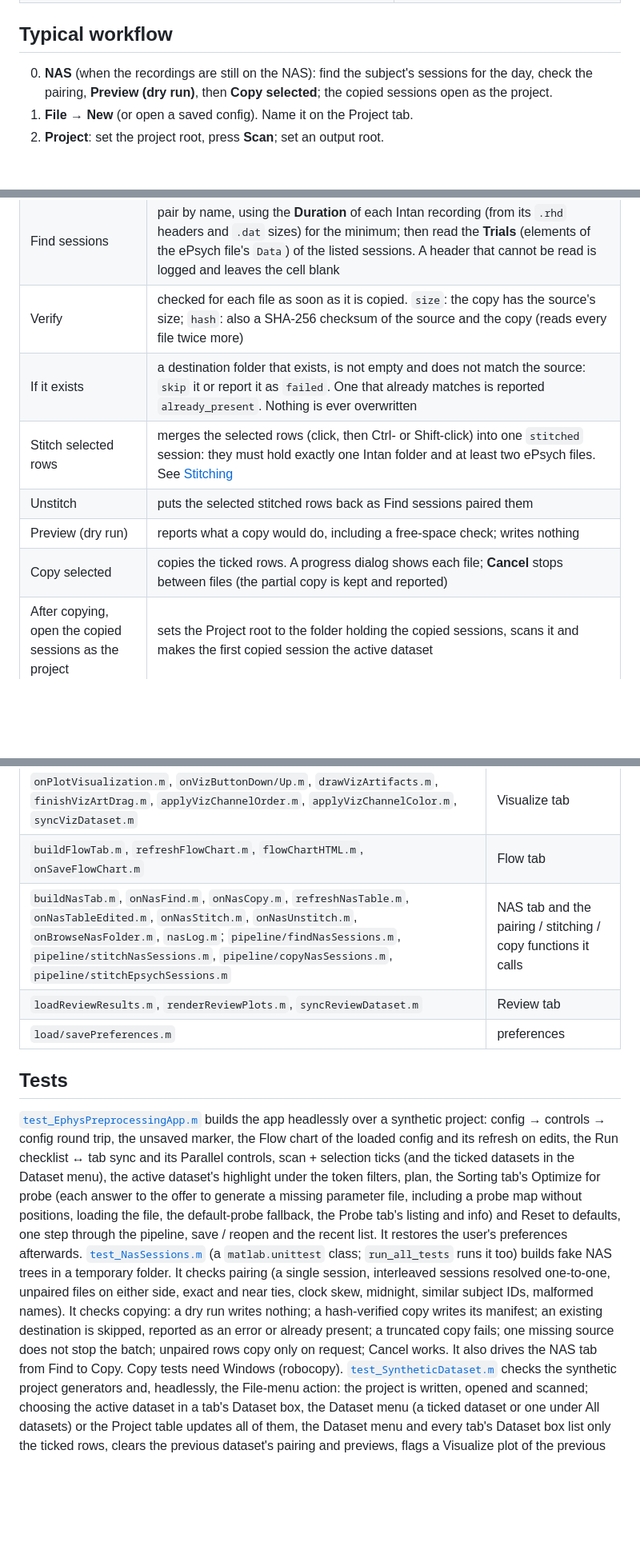
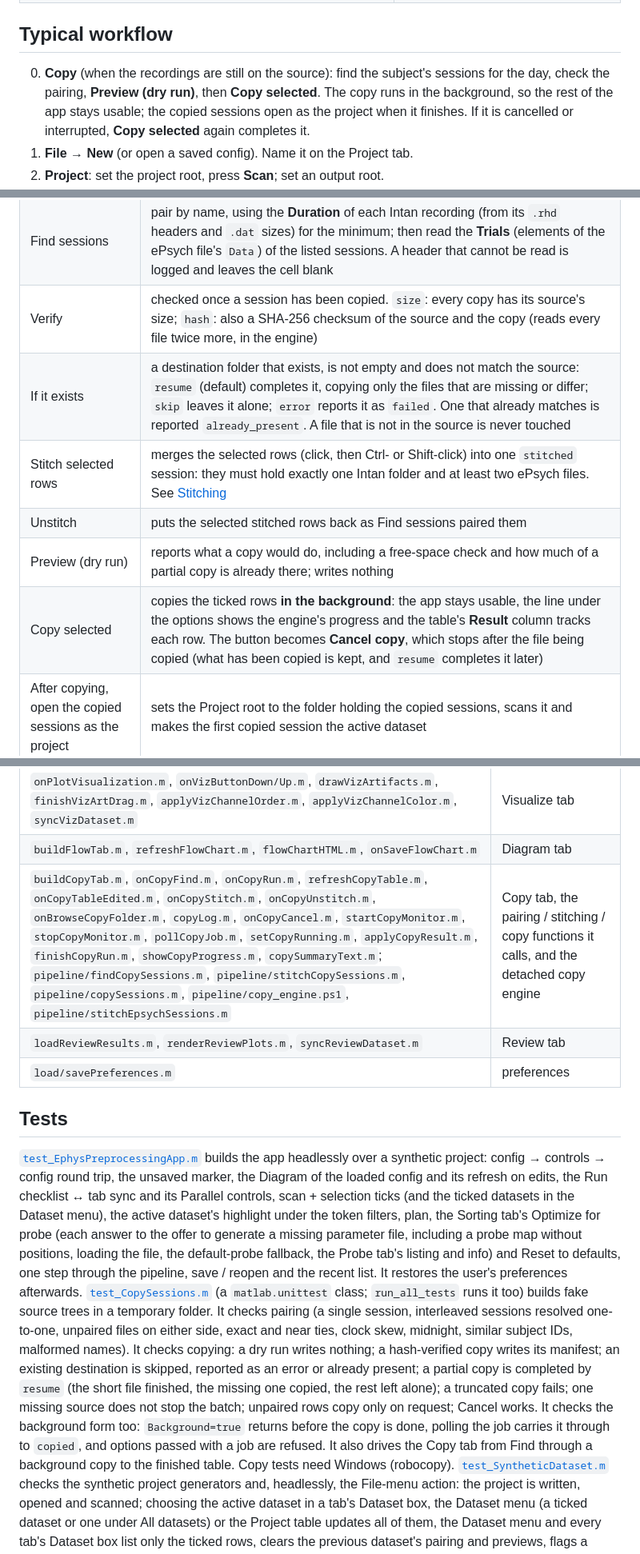
Before and after one commit to dstolz/ephys_analysis, a Markdown page: documentation/EphysPreprocessingApp.md, 3 parts joined by grey strips. Shown at 80% size. GitHub-like rendering; blank space fills up the shorter version.

```diff
--- a/documentation/EphysPreprocessingApp.md
+++ b/documentation/EphysPreprocessingApp.md
@@ -113,9 +113,11 @@ dataset stays on screen, but the status line names the dataset it shows and
 
 ## Typical workflow
 
-0. **NAS** (when the recordings are still on the NAS): find the subject's
+0. **Copy** (when the recordings are still on the source): find the subject's
    sessions for the day, check the pairing, **Preview (dry run)**, then
-   **Copy selected**; the copied sessions open as the project.
+   **Copy selected**. The copy runs in the background, so the rest of the app
+   stays usable; the copied sessions open as the project when it finishes. If
+   it is cancelled or interrupted, **Copy selected** again completes it.
 1. **File → New** (or open a saved config). Name it on the Project tab.
 2. **Project**: set the project root, press **Scan**; set an output root.
 3. **Probe**: pick a probe map, **Assign to all datasets** or set it as the
@@ -170,12 +177,12 @@ T = stitchNasSessions(T, [2 3]);                               % one recording,
 | Ambiguity margin (s) | default 30; see below |
 | Min duration (min) | default 2. An Intan recording shorter than this is never paired; see below. 0 pairs every recording |
 | Find sessions | pair by name, using the **Duration** of each Intan recording (from its `.rhd` headers and `.dat` sizes) for the minimum; then read the **Trials** (elements of the ePsych file's `Data`) of the listed sessions. A header that cannot be read is logged and leaves the cell blank |
-| Verify | checked for each file as soon as it is copied. `size`: the copy has the source's size; `hash`: also a SHA-256 checksum of the source and the copy (reads every file twice more) |
-| If it exists | a destination folder that exists, is not empty and does not match the source: `skip` it or report it as `failed`. One that already matches is reported `already_present`. Nothing is ever overwritten |
+| Verify | checked once a session has been copied. `size`: every copy has its source's size; `hash`: also a SHA-256 checksum of the source and the copy (reads every file twice more, in the engine) |
+| If it exists | a destination folder that exists, is not empty and does not match the source: `resume` (default) completes it, copying only the files that are missing or differ; `skip` leaves it alone; `error` reports it as `failed`. One that already matches is reported `already_present`. A file that is not in the source is never touched |
 | Stitch selected rows | merges the selected rows (click, then Ctrl- or Shift-click) into one `stitched` session: they must hold exactly one Intan folder and at least two ePsych files. See [Stitching](#stitching-epsych-files) |
 | Unstitch | puts the selected stitched rows back as Find sessions paired them |
-| Preview (dry run) | reports what a copy would do, including a free-space check; writes nothing |
-| Copy selected | copies the ticked rows. A progress dialog shows each file; **Cancel** stops between files (the partial copy is kept and reported) |
+| Preview (dry run) | reports what a copy would do, including a free-space check and how much of a partial copy is already there; writes nothing |
+| Copy selected | copies the ticked rows **in the background**: the app stays usable, the line under the options shows the engine's progress and the table's **Result** column tracks each row. The button becomes **Cancel copy**, which stops after the file being copied (what has been copied is kept, and `resume` completes it later) |
 | After copying, open the copied sessions as the project | sets the Project root to the folder holding the copied sessions, scans it and makes the first copied session the active dataset |
 
 **Pairing.** Names are parsed with strict, fully anchored patterns; any other
@@ -727,8 +761,8 @@ app.KSRuns                        % background runs being monitored
 | `onOptimizeKS4ForProbe.m`, `onResetKS4Params.m`, `onUseSortingFolder.m`, `onUseAutoSorting.m`, `refreshSortingLabel.m`, `pollKSRuns.m`, `onLaunchPhy.m`, `launchPhy.m` | Sorting tab and phy |
 | `onSpikesPreview.m`, `syncSpikesEnableStates.m` | Spikes tab |
 | `onPlotVisualization.m`, `onVizButtonDown/Up.m`, `drawVizArtifacts.m`, `finishVizArtDrag.m`, `applyVizChannelOrder.m`, `applyVizChannelColor.m`, `syncVizDataset.m` | Visualize tab |
-| `buildFlowTab.m`, `refreshFlowChart.m`, `flowChartHTML.m`, `onSaveFlowChart.m` | Flow tab |
-| `buildNasTab.m`, `onNasFind.m`, `onNasCopy.m`, `refreshNasTable.m`, `onNasTableEdited.m`, `onNasStitch.m`, `onNasUnstitch.m`, `onBrowseNasFolder.m`, `nasLog.m`; `pipeline/findNasSessions.m`, `pipeline/stitchNasSessions.m`, `pipeline/copyNasSessions.m`, `pipeline/stitchEpsychSessions.m` | NAS tab and the pairing / stitching / copy functions it calls |
+| `buildFlowTab.m`, `refreshFlowChart.m`, `flowChartHTML.m`, `onSaveFlowChart.m` | Diagram tab |
+| `buildCopyTab.m`, `onCopyFind.m`, `onCopyRun.m`, `refreshCopyTable.m`, `onCopyTableEdited.m`, `onCopyStitch.m`, `onCopyUnstitch.m`, `onBrowseCopyFolder.m`, `copyLog.m`, `onCopyCancel.m`, `startCopyMonitor.m`, `stopCopyMonitor.m`, `pollCopyJob.m`, `setCopyRunning.m`, `applyCopyResult.m`, `finishCopyRun.m`, `showCopyProgress.m`, `copySummaryText.m`; `pipeline/findCopySessions.m`, `pipeline/stitchCopySessions.m`, `pipeline/copySessions.m`, `pipeline/copy_engine.ps1`, `pipeline/stitchEpsychSessions.m` | Copy tab, the pairing / stitching / copy functions it calls, and the detached copy engine |
 | `loadReviewResults.m`, `renderReviewPlots.m`, `syncReviewDataset.m` | Review tab |
 | `load/savePreferences.m` | preferences |
 
@@ -736,23 +770,27 @@ app.KSRuns                        % background runs being monitored
 
 [`test_EphysPreprocessingApp.m`](../pipeline/test_EphysPreprocessingApp.m) builds
 the app headlessly over a synthetic project: config → controls → config round
-trip, the unsaved marker, the Flow chart of the loaded config and its refresh on edits, the Run checklist ↔ tab sync and its Parallel controls, scan + selection ticks
+trip, the unsaved marker, the Diagram of the loaded config and its refresh on edits, the Run checklist ↔ tab sync and its Parallel controls, scan + selection ticks
 (and the ticked datasets in the Dataset menu),
 the active dataset's highlight under the token filters, plan, the Sorting tab's Optimize for probe (each answer to the offer to generate a
 missing parameter file, including a probe map without positions, loading the
 file, the default-probe fallback, the Probe tab's listing and info) and Reset to defaults, one step through the pipeline,
 save / reopen and the recent list. It
 restores the user's preferences afterwards.
-[`test_NasSessions.m`](../pipeline/test_NasSessions.m) (a `matlab.unittest`
-class; `run_all_tests` runs it too) builds fake NAS trees in a temporary
+[`test_CopySessions.m`](../pipeline/test_CopySessions.m) (a `matlab.unittest`
+class; `run_all_tests` runs it too) builds fake source trees in a temporary
 folder. It checks pairing (a single session, interleaved sessions resolved
 one-to-one, unpaired files on either side, exact and near ties, clock skew,
 midnight, similar subject IDs, malformed names). It checks copying: a dry run
 writes nothing; a hash-verified copy writes its manifest; an existing
-destination is skipped, reported as an error or already present; a truncated
-copy fails; one missing source does not stop the batch; unpaired rows copy
-only on request; Cancel works. It also drives the NAS tab from Find to Copy.
-Copy tests need Windows (robocopy).
+destination is skipped, reported as an error or already present; a partial copy
+is completed by `resume` (the short file finished, the missing one copied, the
+rest left alone); a truncated copy fails; one missing source does not stop the
+batch; unpaired rows copy only on request; Cancel works. It checks the
+background form too: `Background=true` returns before the copy is done, polling
+the job carries it through to `copied`, and options passed with a job are
+refused. It also drives the Copy tab from Find through a background copy to the
+finished table. Copy tests need Windows (robocopy).
 [`test_SyntheticDataset.m`](../pipeline/test_SyntheticDataset.m) checks the
 synthetic project generators and, headlessly, the File-menu action: the
 project is written, opened and scanned; choosing the active dataset in a
```
Also changed, not shown: other parts of documentation/EphysPreprocessingApp.md (+80 -48 lines), documentation/EphysPipeline.md (+1 -1 lines).
